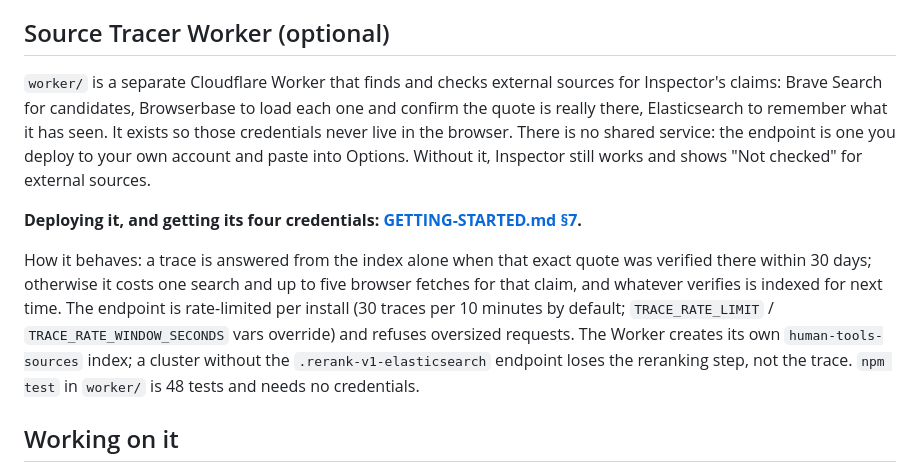
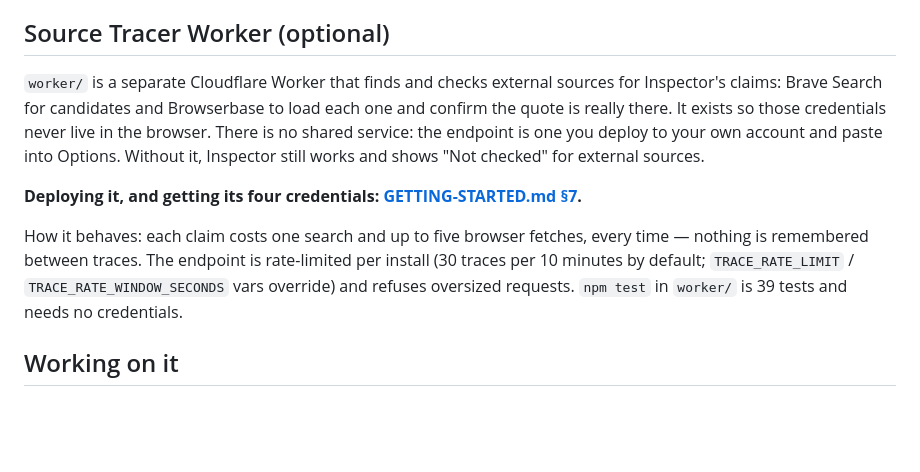
Before and after one commit to Pineapple-Pineapple/HumanTools, a Markdown page: README.md, the part around the change. Drawn GitHub-style; blank space fills up the shorter version.

```diff
--- a/README.md
+++ b/README.md
@@ -59,11 +59,11 @@ Keys stay in `chrome.storage.local`; the background service worker is the only p
 
 ## Source Tracer Worker (optional)
 
-`worker/` is a separate Cloudflare Worker that finds and checks external sources for Inspector's claims: Brave Search for candidates, Browserbase to load each one and confirm the quote is really there, Elasticsearch to remember what it has seen. It exists so those credentials never live in the browser. There is no shared service: the endpoint is one you deploy to your own account and paste into Options. Without it, Inspector still works and shows "Not checked" for external sources.
+`worker/` is a separate Cloudflare Worker that finds and checks external sources for Inspector's claims: Brave Search for candidates and Browserbase to load each one and confirm the quote is really there. It exists so those credentials never live in the browser. There is no shared service: the endpoint is one you deploy to your own account and paste into Options. Without it, Inspector still works and shows "Not checked" for external sources.
 
 **Deploying it, and getting its four credentials: [GETTING-STARTED.md §7](./GETTING-STARTED.md#7-optional-the-source-tracer-worker).**
 
-How it behaves: a trace is answered from the index alone when that exact quote was verified there within 30 days; otherwise it costs one search and up to five browser fetches for that claim, and whatever verifies is indexed for next time. The endpoint is rate-limited per install (30 traces per 10 minutes by default; `TRACE_RATE_LIMIT` / `TRACE_RATE_WINDOW_SECONDS` vars override) and refuses oversized requests. The Worker creates its own `human-tools-sources` index; a cluster without the `.rerank-v1-elasticsearch` endpoint loses the reranking step, not the trace. `npm test` in `worker/` is 48 tests and needs no credentials.
+How it behaves: each claim costs one search and up to five browser fetches, every time — nothing is remembered between traces. The endpoint is rate-limited per install (30 traces per 10 minutes by default; `TRACE_RATE_LIMIT` / `TRACE_RATE_WINDOW_SECONDS` vars override) and refuses oversized requests. `npm test` in `worker/` is 39 tests and needs no credentials.
 
 ## Working on it
 
```
Also changed, not shown: GETTING-STARTED.md (+5 -11 lines), docs/removing-the-worker.md (added, +53 -0 lines).
